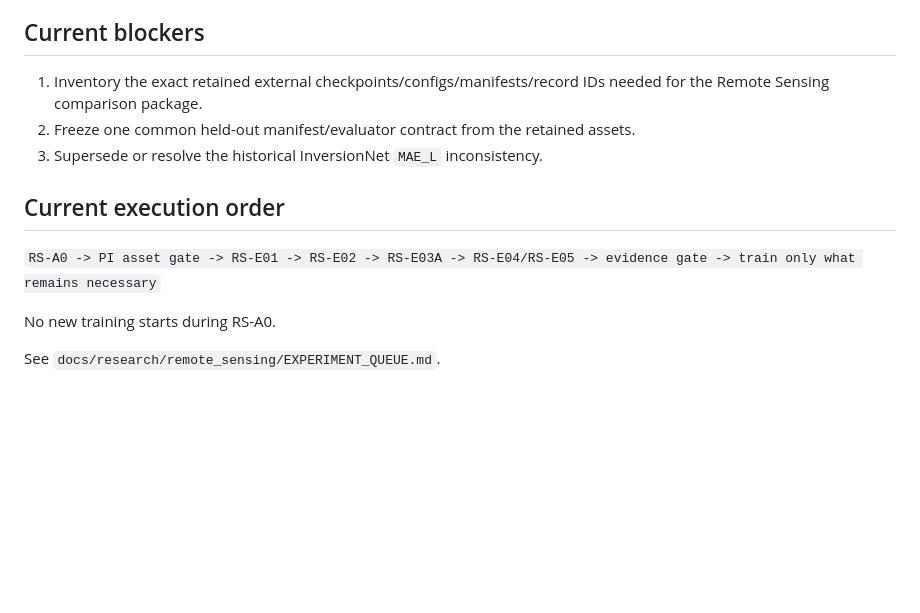
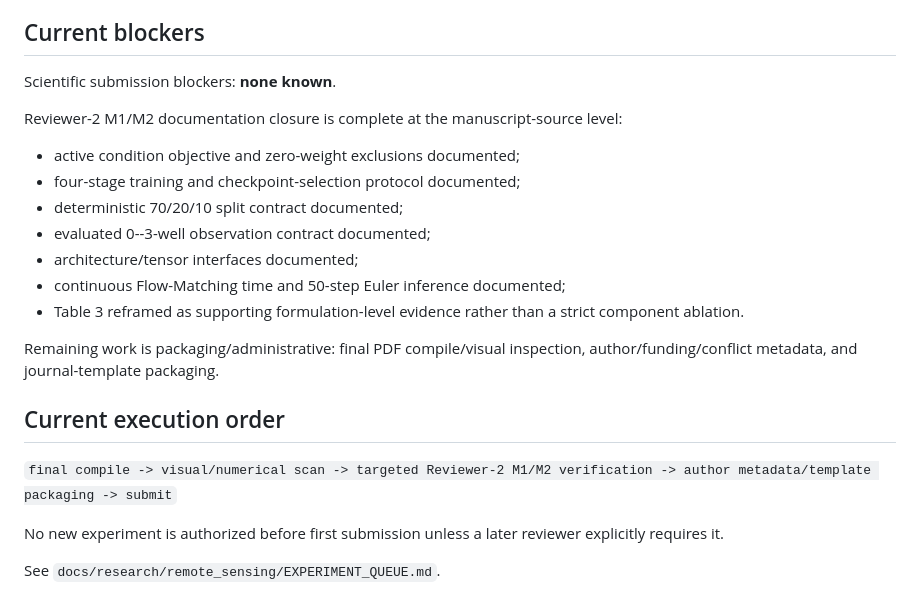
Before and after one commit to LT-xyh/seismic-diff-followup, a Markdown page: docs/research/PROJECT_STATE.md, the part around one of its changes. GitHub-like rendering; blank space fills up the shorter version.

Commit message:
research: record Remote Sensing scientific closure

```diff
--- a/docs/research/PROJECT_STATE.md
+++ b/docs/research/PROJECT_STATE.md
@@ -65,14 +65,23 @@ For Remote Sensing, the final quantitative package must freeze one held-out mani
 
 ## Current blockers
 
-1. Inventory the exact retained external checkpoints/configs/manifests/record IDs needed for the Remote Sensing comparison package.
-2. Freeze one common held-out manifest/evaluator contract from the retained assets.
-3. Supersede or resolve the historical InversionNet `MAE_L` inconsistency.
+Scientific submission blockers: **none known**.
+
+Reviewer-2 M1/M2 documentation closure is complete at the manuscript-source level:
+- active condition objective and zero-weight exclusions documented;
+- four-stage training and checkpoint-selection protocol documented;
+- deterministic 70/20/10 split contract documented;
+- evaluated 0--3-well observation contract documented;
+- architecture/tensor interfaces documented;
+- continuous Flow-Matching time and 50-step Euler inference documented;
+- Table 3 reframed as supporting formulation-level evidence rather than a strict component ablation.
+
+Remaining work is packaging/administrative: final PDF compile/visual inspection, author/funding/conflict metadata, and journal-template packaging.
 
 ## Current execution order
 
-`RS-A0 -> PI asset gate -> RS-E01 -> RS-E02 -> RS-E03A -> RS-E04/RS-E05 -> evidence gate -> train only what remains necessary`
+`final compile -> visual/numerical scan -> targeted Reviewer-2 M1/M2 verification -> author metadata/template packaging -> submit`
 
-No new training starts during RS-A0.
+No new experiment is authorized before first submission unless a later reviewer explicitly requires it.
 
 See `docs/research/remote_sensing/EXPERIMENT_QUEUE.md`.
```
Also changed, not shown: other parts of docs/research/PROJECT_STATE.md (+1 -1 lines).
